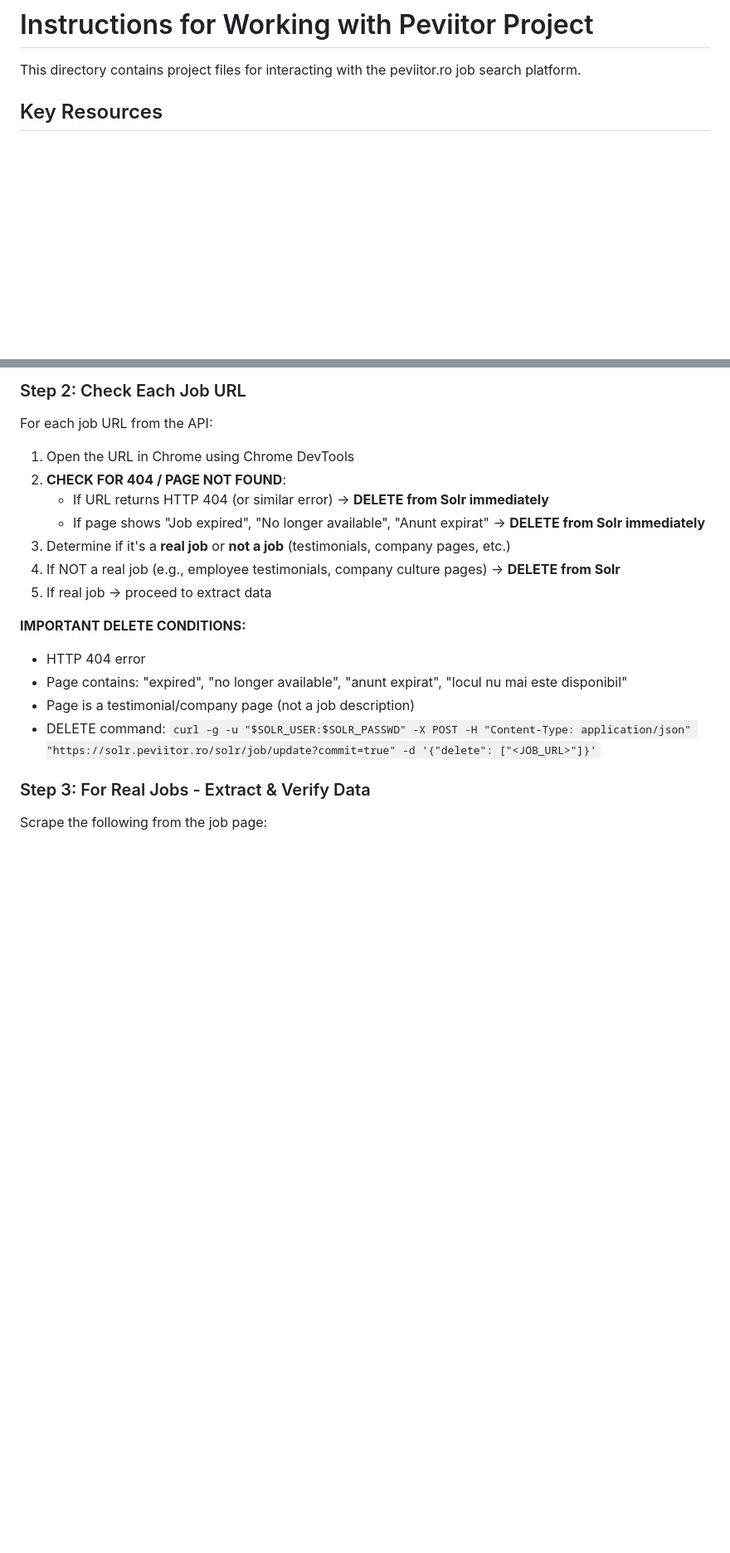
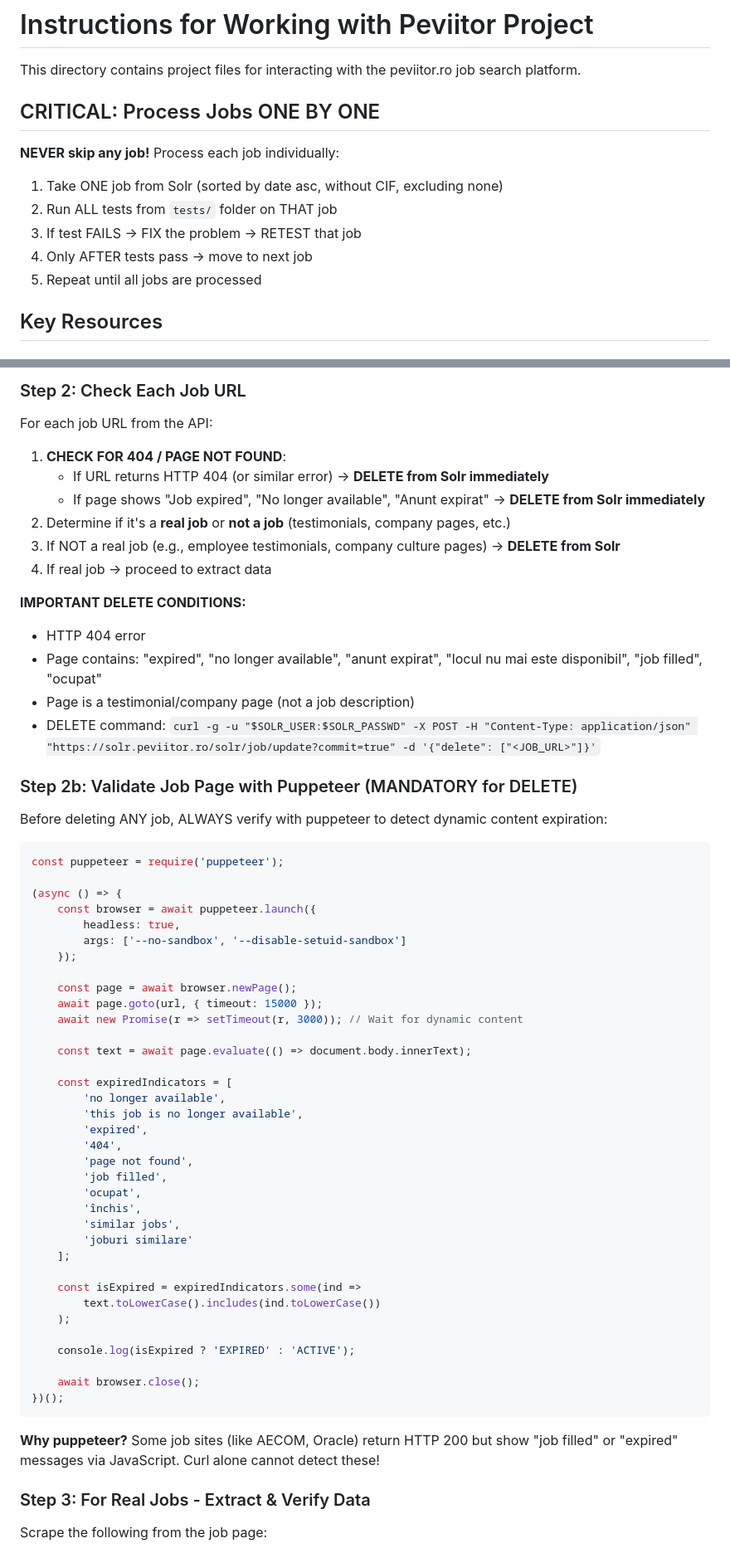
Before and after one commit to sebiboga/peviitor-data-quality-guard, a Markdown page: INSTRUCTIONS.md, 2 parts joined by grey strips. Shown at 83% size. Drawn GitHub-style; blank space fills up the shorter version.

Commit message:
Add ONE BY ONE processing rules + missing fields test + salary validation

````diff
--- a/INSTRUCTIONS.md
+++ b/INSTRUCTIONS.md
@@ -1,6 +1,14 @@
 # Instructions for Working with Peviitor Project
 
 This directory contains project files for interacting with the peviitor.ro job search platform.
+
+## CRITICAL: Process Jobs ONE BY ONE
+**NEVER skip any job!** Process each job individually:
+1. Take ONE job from Solr (sorted by date asc, without CIF, excluding none)
+2. Run ALL tests from `tests/` folder on THAT job
+3. If test FAILS → FIX the problem → RETEST that job
+4. Only AFTER tests pass → move to next job
+5. Repeat until all jobs are processed
 
 ## Key Resources
 
@@ -68,19 +76,61 @@ curl -s "https://api.peviitor.ro/v1/search/?page=1"
 
 ### Step 2: Check Each Job URL
 For each job URL from the API:
-1. Open the URL in Chrome using Chrome DevTools
-2. **CHECK FOR 404 / PAGE NOT FOUND**:
+1. **CHECK FOR 404 / PAGE NOT FOUND**:
    - If URL returns HTTP 404 (or similar error) → **DELETE from Solr immediately**
    - If page shows "Job expired", "No longer available", "Anunt expirat" → **DELETE from Solr immediately**
-3. Determine if it's a **real job** or **not a job** (testimonials, company pages, etc.)
-4. If NOT a real job (e.g., employee testimonials, company culture pages) → **DELETE from Solr**
-5. If real job → proceed to extract data
+2. Determine if it's a **real job** or **not a job** (testimonials, company pages, etc.)
+3. If NOT a real job (e.g., employee testimonials, company culture pages) → **DELETE from Solr**
+4. If real job → proceed to extract data
 
 **IMPORTANT DELETE CONDITIONS:**
 - HTTP 404 error
-- Page contains: "expired", "no longer available", "anunt expirat", "locul nu mai este disponibil"
+- Page contains: "expired", "no longer available", "anunt expirat", "locul nu mai este disponibil", "job filled", "ocupat"
 - Page is a testimonial/company page (not a job description)
 - DELETE command: `curl -g -u "$SOLR_USER:$SOLR_PASSWD" -X POST -H "Content-Type: application/json" "https://solr.peviitor.ro/solr/job/update?commit=true" -d '{"delete": ["<JOB_URL>"]}'`
+
+### Step 2b: Validate Job Page with Puppeteer (MANDATORY for DELETE)
+Before deleting ANY job, ALWAYS verify with puppeteer to detect dynamic content expiration:
+
+```javascript
+const puppeteer = require('puppeteer');
+
+(async () => {
+    const browser = await puppeteer.launch({
+        headless: true,
+        args: ['--no-sandbox', '--disable-setuid-sandbox']
+    });
+
+    const page = await browser.newPage();
+    await page.goto(url, { timeout: 15000 });
+    await new Promise(r => setTimeout(r, 3000)); // Wait for dynamic content
+
+    const text = await page.evaluate(() => document.body.innerText);
+
+    const expiredIndicators = [
+        'no longer available',
+        'this job is no longer available',
+        'expired',
+        '404',
+        'page not found',
+        'job filled',
+        'ocupat',
+        'închis',
+        'similar jobs',
+        'joburi similare'
+    ];
+
+    const isExpired = expiredIndicators.some(ind =>
+        text.toLowerCase().includes(ind.toLowerCase())
+    );
+
+    console.log(isExpired ? 'EXPIRED' : 'ACTIVE');
+
+    await browser.close();
+})();
+```
+
+**Why puppeteer?** Some job sites (like AECOM, Oracle) return HTTP 200 but show "job filled" or "expired" messages via JavaScript. Curl alone cannot detect these!
 
 ### Step 3: For Real Jobs - Extract & Verify Data
 Scrape the following from the job page:
````
Also changed, not shown: other parts of INSTRUCTIONS.md (+27 -1 lines), AGENTS.md (+69 -15 lines), 1 other file.
